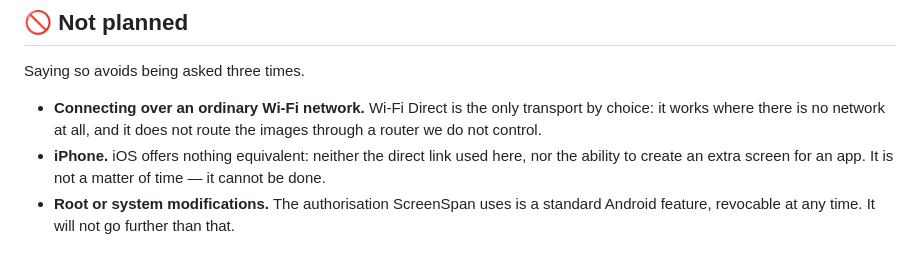
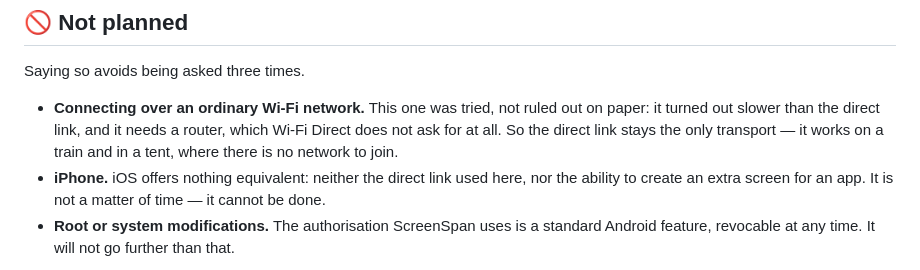
Before and after one commit to Laerte1989/screenspan-app, a Markdown page: ROADMAP.md, the part around the change. GitHub-like rendering.

```diff
--- a/ROADMAP.md
+++ b/ROADMAP.md
@@ -106,9 +106,11 @@ It never ends, and it is worth putting in writing.
 
 Saying so avoids being asked three times.
 
-- **Connecting over an ordinary Wi-Fi network.** Wi-Fi Direct is the
-  only transport by choice: it works where there is no network at all,
-  and it does not route the images through a router we do not control.
+- **Connecting over an ordinary Wi-Fi network.** This one was tried, not
+  ruled out on paper: it turned out slower than the direct link, and it
+  needs a router, which Wi-Fi Direct does not ask for at all. So the
+  direct link stays the only transport — it works on a train and in a
+  tent, where there is no network to join.
 - **iPhone.** iOS offers nothing equivalent: neither the direct link
   used here, nor the ability to create an extra screen for an app. It is
   not a matter of time — it cannot be done.
```
Also changed, not shown: ROADMAP.it.md (+5 -3 lines).
